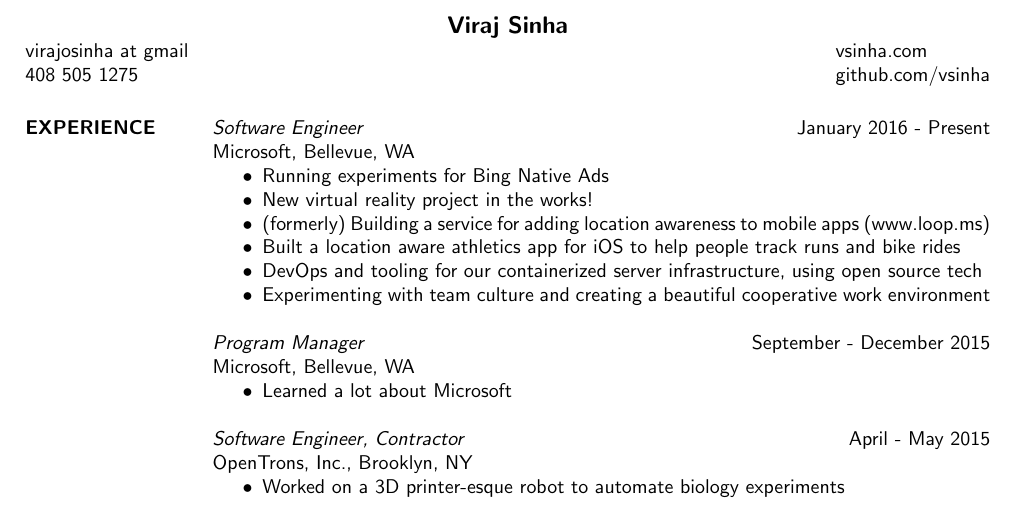
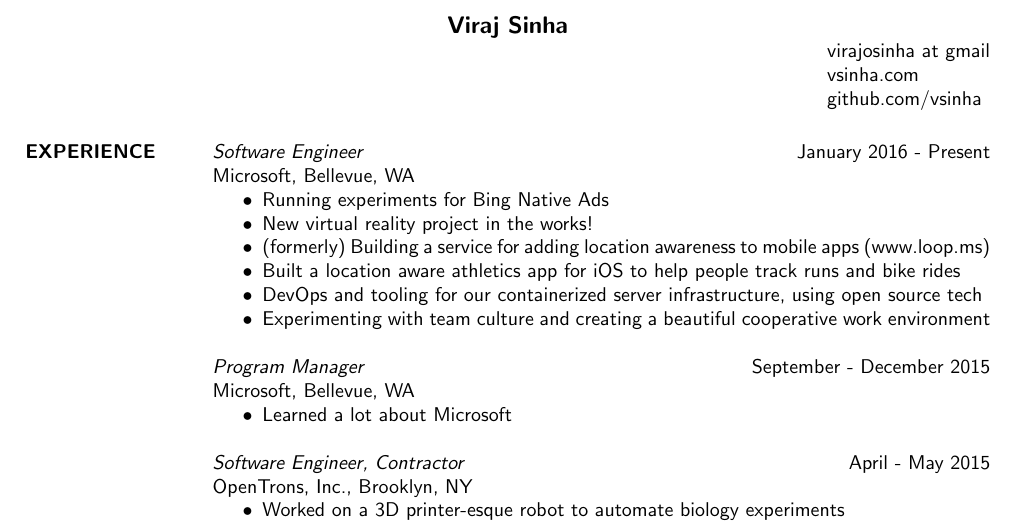
Before and after one commit to vsinha/vsinha.github.io, a LaTeX CV (viraj_sinha_resume.tex): part of the page, cut so that both start at the same text. Compiled offline with pdfLaTeX.

Commit message:
removed phone number

```diff
--- a/viraj_sinha_resume.tex
+++ b/viraj_sinha_resume.tex
@@ -16,12 +16,12 @@
 \name{Viraj Sinha}
 
 \address{
-virajosinha at gmail\\
-408 505 1275
+ \\
 }
 
 
 \address{
+virajosinha at gmail\\
 vsinha.com \\
 github.com/vsinha
 }
```
Also changed, not shown: viraj_sinha_resume.pdf.
